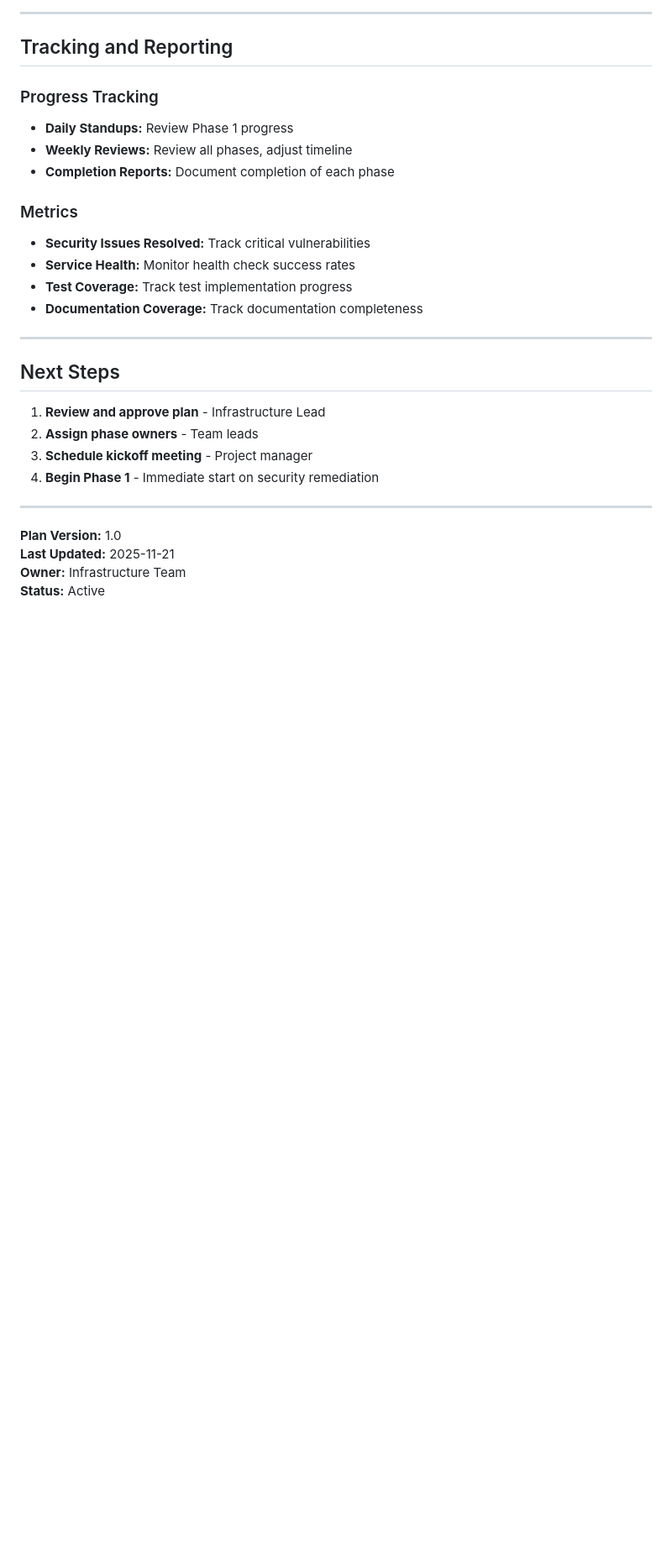
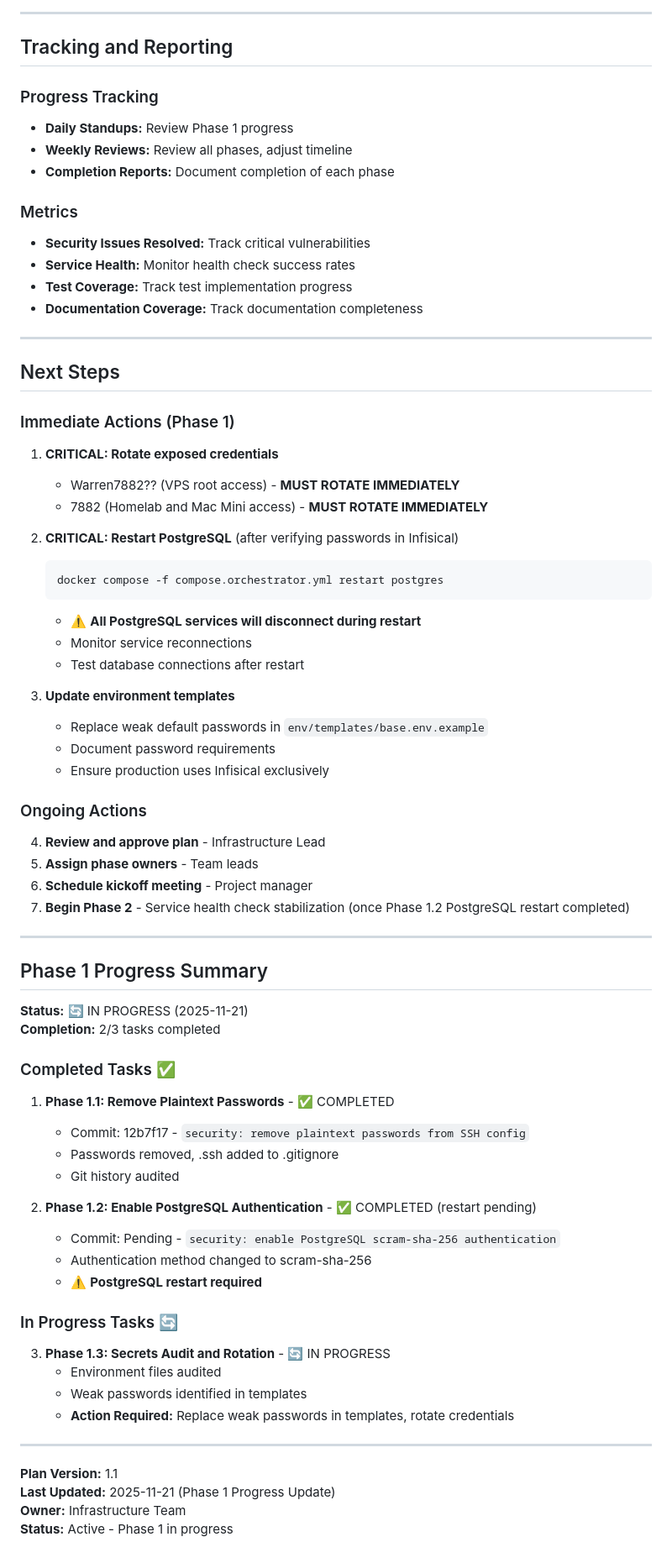
Before and after one commit to freqkflag/infra, a Markdown page: REMEDIATION_PLAN.md, the part around one of its changes. Shown at 84% size. Rendered like a GitHub page; blank space fills up the shorter version.

Commit message:
docs: update REMEDIATION_PLAN.md with Phase 1 progress

````diff
--- a/REMEDIATION_PLAN.md
+++ b/REMEDIATION_PLAN.md
@@ -858,14 +858,59 @@ find . -name 'docker-compose.yml' -o -name 'compose.yml' | grep -v node_modules
 
 ## Next Steps
 
-1. **Review and approve plan** - Infrastructure Lead
-2. **Assign phase owners** - Team leads
-3. **Schedule kickoff meeting** - Project manager
-4. **Begin Phase 1** - Immediate start on security remediation
+### Immediate Actions (Phase 1)
+
+1. **CRITICAL: Rotate exposed credentials**
+   - Warren7882?? (VPS root access) - **MUST ROTATE IMMEDIATELY**
+   - 7882 (Homelab and Mac Mini access) - **MUST ROTATE IMMEDIATELY**
+
+2. **CRITICAL: Restart PostgreSQL** (after verifying passwords in Infisical)
+   ```bash
+   docker compose -f compose.orchestrator.yml restart postgres
+   ```
+   - ⚠️ **All PostgreSQL services will disconnect during restart**
+   - Monitor service reconnections
+   - Test database connections after restart
+
+3. **Update environment templates**
+   - Replace weak default passwords in `env/templates/base.env.example`
+   - Document password requirements
+   - Ensure production uses Infisical exclusively
+
+### Ongoing Actions
+
+4. **Review and approve plan** - Infrastructure Lead
+5. **Assign phase owners** - Team leads
+6. **Schedule kickoff meeting** - Project manager
+7. **Begin Phase 2** - Service health check stabilization (once Phase 1.2 PostgreSQL restart completed)
 
 ---
 
-**Plan Version:** 1.0
-**Last Updated:** 2025-11-21
+## Phase 1 Progress Summary
+
+**Status:** 🔄 IN PROGRESS (2025-11-21)
+**Completion:** 2/3 tasks completed
+
+### Completed Tasks ✅
+1. **Phase 1.1: Remove Plaintext Passwords** - ✅ COMPLETED
+   - Commit: 12b7f17 - `security: remove plaintext passwords from SSH config`
+   - Passwords removed, .ssh added to .gitignore
+   - Git history audited
+
+2. **Phase 1.2: Enable PostgreSQL Authentication** - ✅ COMPLETED (restart pending)
+   - Commit: Pending - `security: enable PostgreSQL scram-sha-256 authentication`
+   - Authentication method changed to scram-sha-256
+   - ⚠️ **PostgreSQL restart required**
+
+### In Progress Tasks 🔄
+3. **Phase 1.3: Secrets Audit and Rotation** - 🔄 IN PROGRESS
+   - Environment files audited
+   - Weak passwords identified in templates
+   - **Action Required:** Replace weak passwords in templates, rotate credentials
+
+---
+
+**Plan Version:** 1.1
+**Last Updated:** 2025-11-21 (Phase 1 Progress Update)
 **Owner:** Infrastructure Team
-**Status:** Active
+**Status:** Active - Phase 1 in progress
````
Also changed, not shown: other parts of REMEDIATION_PLAN.md (+3 -3 lines).
